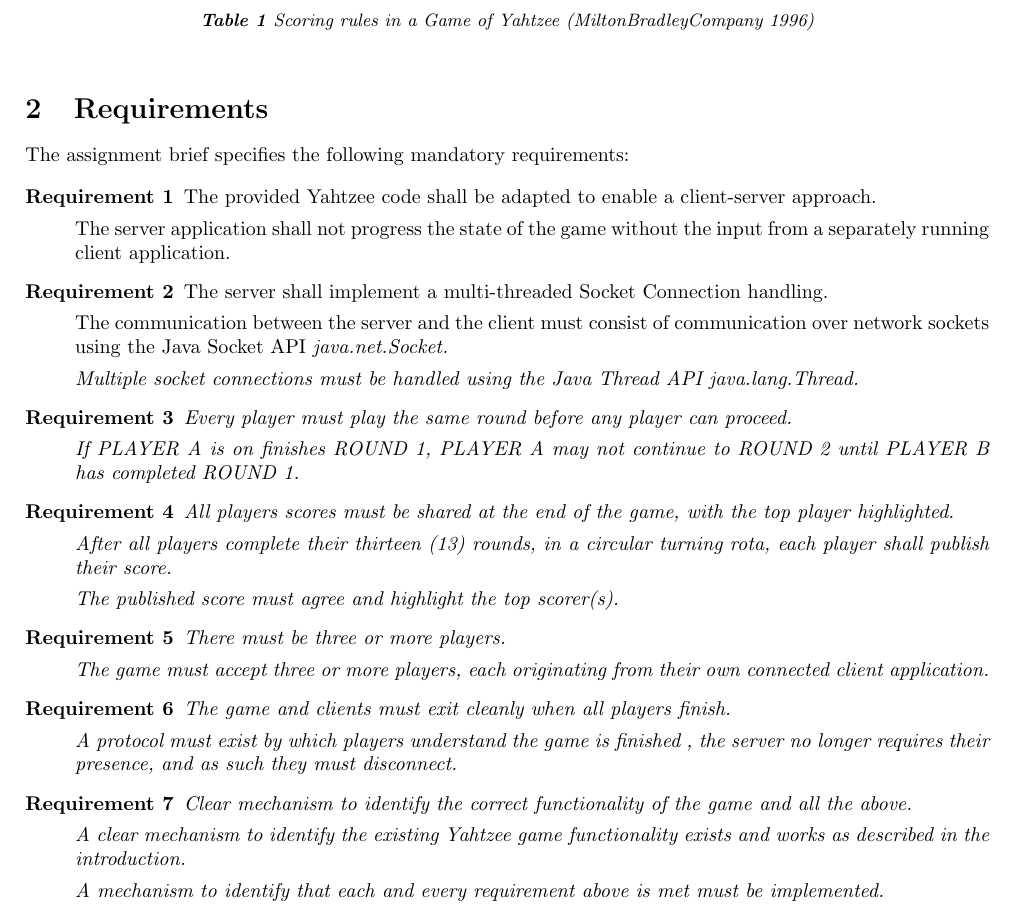
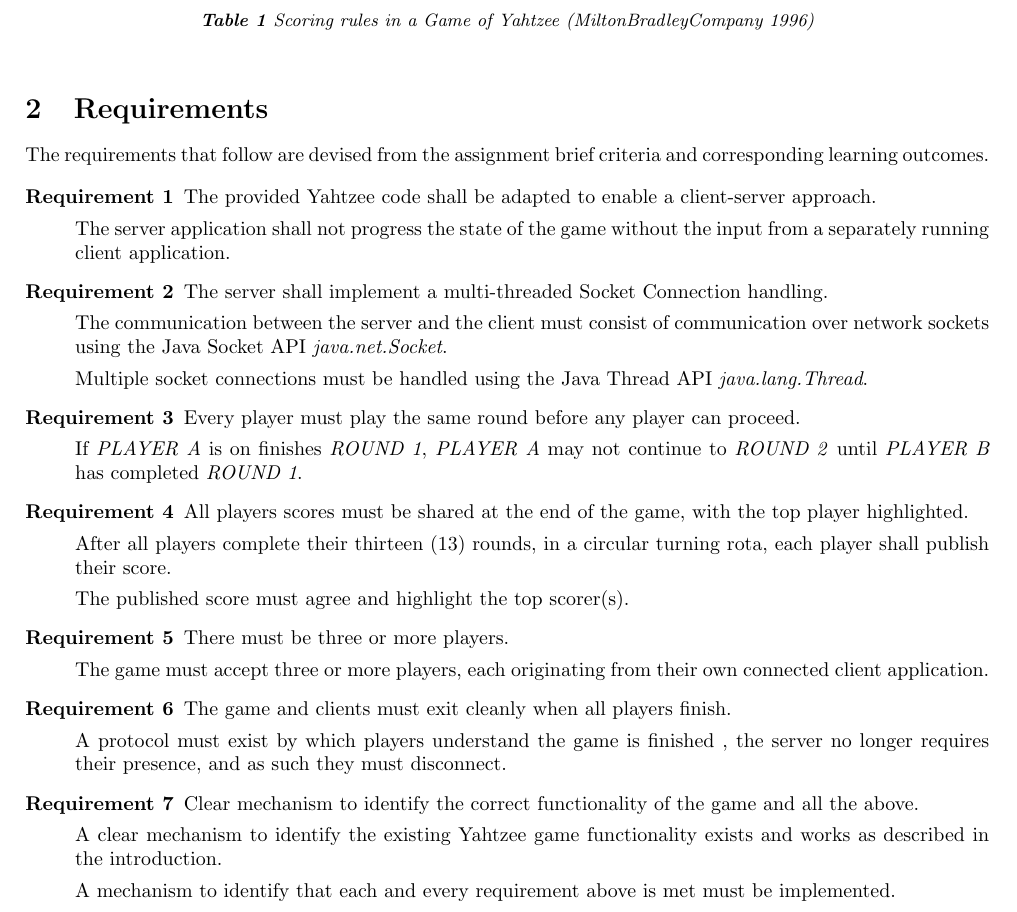
Before and after one commit to dominiccobo/cs3004-assignment, a LaTeX document (report/main.tex, which reads report/requirements.tex): part of page 3 of 22, cut so that both start at the same text. Compiled offline with pdfLaTeX.

Commit message:
Fix italic formatting

```diff
--- a/report/requirements.tex
+++ b/report/requirements.tex
@@ -2,7 +2,7 @@
 
 %Briefly specify the requirements of your program with a short justification of how these relate to the assignment.
 
-The assignment brief specifies the following mandatory requirements:
+The requirements that follow are devised from the assignment brief criteria and corresponding learning outcomes.
 
 \begin{description}
 	\item [Requirement 1] The provided Yahtzee code shall be adapted to enable a client-server approach.
@@ -11,13 +11,13 @@ The assignment brief specifies the following mandatory requirements:
 
 	\item [Requirement 2] The server shall implement a multi-threaded Socket Connection handling.
 
-	The communication between the server and the client must consist of communication over network sockets using the Java Socket API \it{java.net.Socket}.
+	The communication between the server and the client must consist of communication over network sockets using the Java Socket API \textit{java.net.Socket}.
 
-	Multiple socket connections must be handled using the Java Thread API \it{java.lang.Thread}.
+	Multiple socket connections must be handled using the Java Thread API \textit{java.lang.Thread}.
 
 	\item   [Requirement 3] Every player must play the same round before any player can proceed.
 
-	 If \it{PLAYER A} is on finishes \it{ROUND 1}, \it{PLAYER A} may not continue to \it{ROUND 2} until \it{PLAYER B} has completed \it{ROUND 1}.
+	 If \textit{PLAYER A} is on finishes \textit{ROUND 1}, \textit{PLAYER A} may not continue to \textit{ROUND 2} until \textit{PLAYER B} has completed \textit{ROUND 1}.
 
 	\item  [Requirement 4] All players scores must be shared at the end of the game, with the top
 	player highlighted.
```
